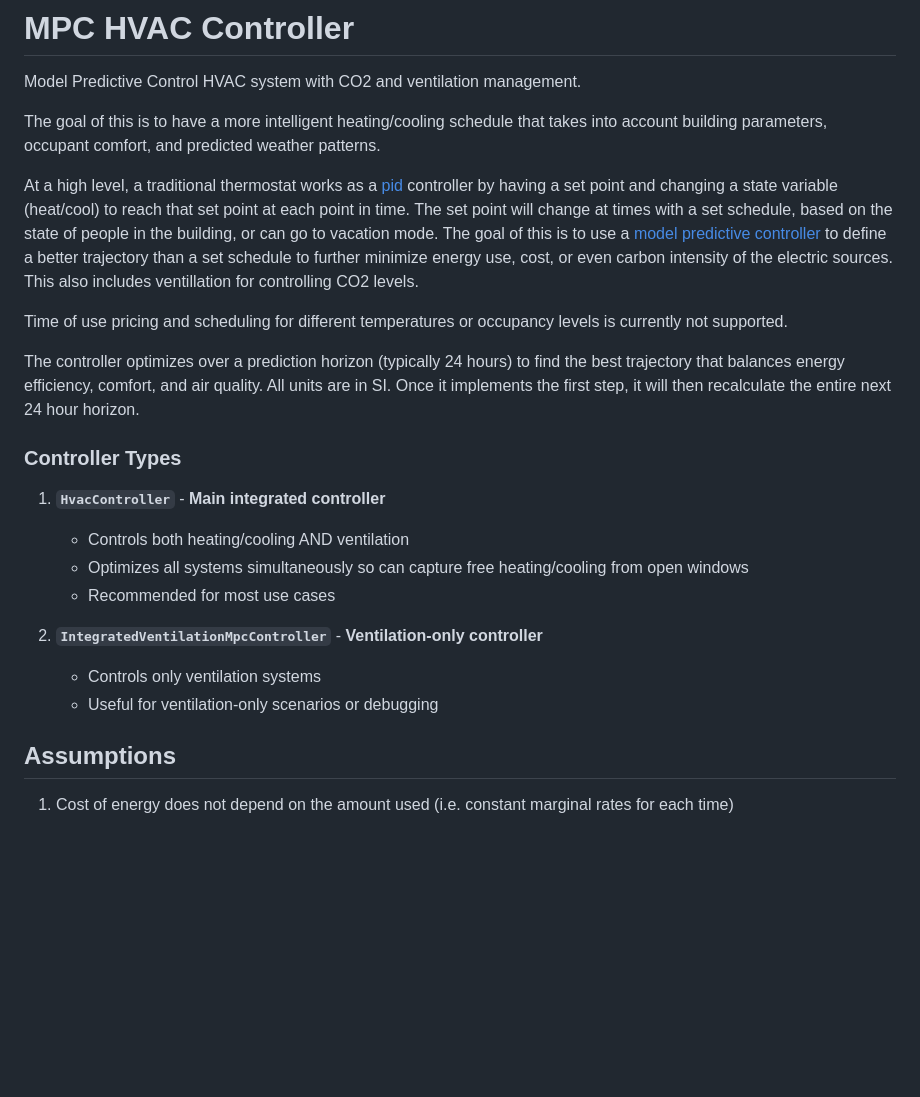
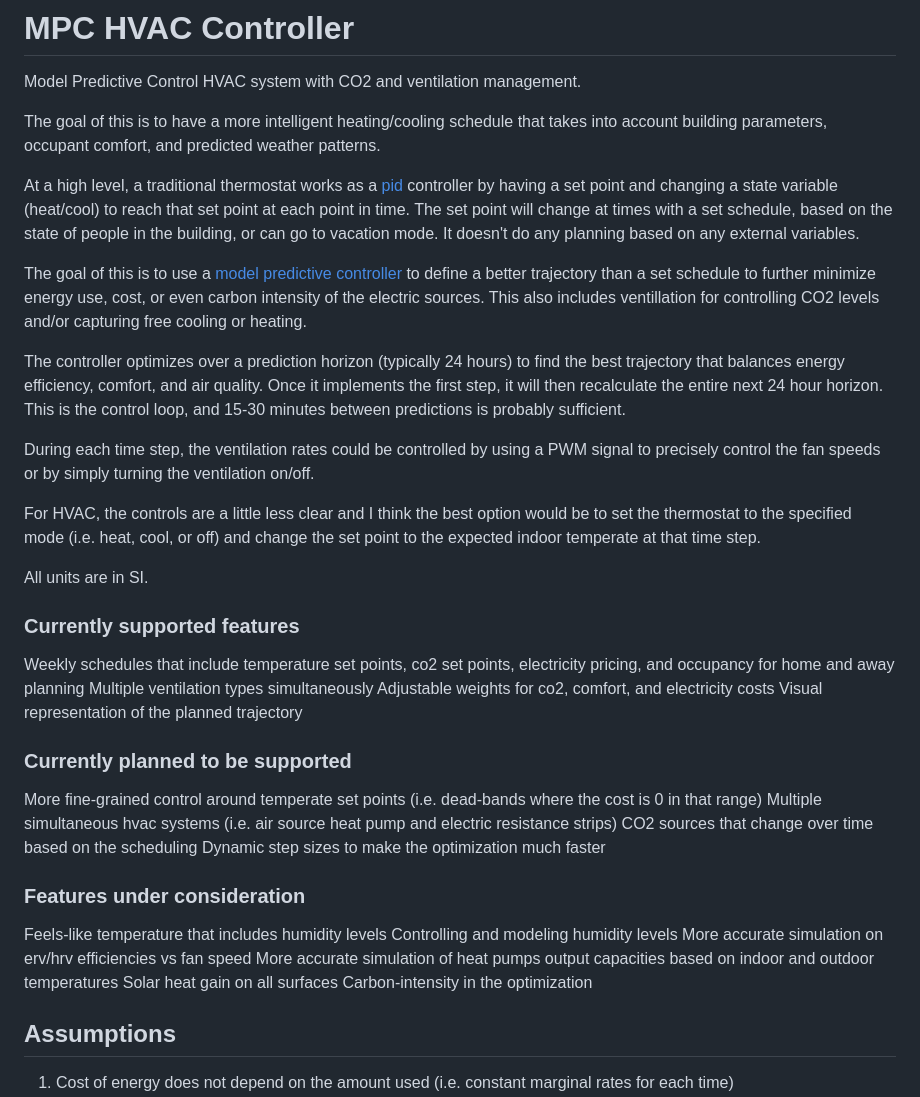
Before and after one commit to edwardgarza/mpc-hvac-controller, a Markdown page: README.md, the part around the change printed below. GitHub-like rendering; blank space fills up the shorter version.

```diff
--- a/README.md
+++ b/README.md
@@ -6,22 +5,36 @@ Model Predictive Control HVAC system with CO2 and ventilation management.
 The goal of this is to have a more intelligent heating/cooling schedule that takes into account building parameters, occupant comfort, and predicted weather patterns.
 
-At a high level, a traditional thermostat works as a [pid](https://en.wikipedia.org/wiki/PID_controller) controller by having a set point and changing a state variable (heat/cool) to reach that set point at each point in time. The set point will change at times with a set schedule, based on the state of people in the building, or can go to vacation mode. The goal of this is to use a [model predictive controller](https://en.wikipedia.org/wiki/Model_predictive_control) to define a better trajectory than a set schedule to further minimize energy use, cost, or even carbon intensity of the electric sources. This also includes ventillation for controlling CO2 levels.
+At a high level, a traditional thermostat works as a [pid](https://en.wikipedia.org/wiki/PID_controller) controller by having a set point and changing a state variable (heat/cool) to reach that set point at each point in time. The set point will change at times with a set schedule, based on the state of people in the building, or can go to vacation mode. It doesn't do any planning based on any external variables.
 
-Time of use pricing and scheduling for different temperatures or occupancy levels is currently not supported.
+The goal of this is to use a [model predictive controller](https://en.wikipedia.org/wiki/Model_predictive_control) to define a better trajectory than a set schedule to further minimize energy use, cost, or even carbon intensity of the electric sources. This also includes ventillation for controlling CO2 levels and/or capturing free cooling or heating.
 
-The controller optimizes over a prediction horizon (typically 24 hours) to find the best trajectory that balances energy efficiency, comfort, and air quality. All units are in SI. Once it implements the first step, it will then recalculate the entire next 24 hour horizon.
+The controller optimizes over a prediction horizon (typically 24 hours) to find the best trajectory that balances energy efficiency, comfort, and air quality. Once it implements the first step, it will then recalculate the entire next 24 hour horizon. This is the control loop, and 15-30 minutes between predictions is probably sufficient.
 
-### Controller Types
+During each time step, the ventilation rates could be controlled by using a PWM signal to precisely control the fan speeds or by simply turning the ventilation on/off.
 
-1. **`HvacController`** - **Main integrated controller**
-   - Controls both heating/cooling AND ventilation
-   - Optimizes all systems simultaneously so can capture free heating/cooling from open windows
-   - Recommended for most use cases
+For HVAC, the controls are a little less clear and I think the best option would be to set the thermostat to the specified mode (i.e. heat, cool, or off) and change the set point to the expected indoor temperate at that time step.
 
-2. **`IntegratedVentilationMpcController`** - **Ventilation-only controller**
-   - Controls only ventilation systems
-   - Useful for ventilation-only scenarios or debugging
+All units are in SI.
 
+### Currently supported features
+Weekly schedules that include temperature set points, co2 set points, electricity pricing, and occupancy for home and away planning
+Multiple ventilation types simultaneously
+Adjustable weights for co2, comfort, and electricity costs
+Visual representation of the planned trajectory
+
+### Currently planned to be supported
+More fine-grained control around temperate set points (i.e. dead-bands where the cost is 0 in that range)
+Multiple simultaneous hvac systems (i.e. air source heat pump and electric resistance strips)
+CO2 sources that change over time based on the scheduling
+Dynamic step sizes to make the optimization much faster
+
+### Features under consideration
+Feels-like temperature that includes humidity levels
+Controlling and modeling humidity levels
+More accurate simulation on erv/hrv efficiencies vs fan speed
+More accurate simulation of heat pumps output capacities based on indoor and outdoor temperatures
+Solar heat gain on all surfaces
+Carbon-intensity in the optimization
 
 <h2>Assumptions</h2>
 
```
Also changed, not shown: other parts of README.md (+8 -8 lines).
